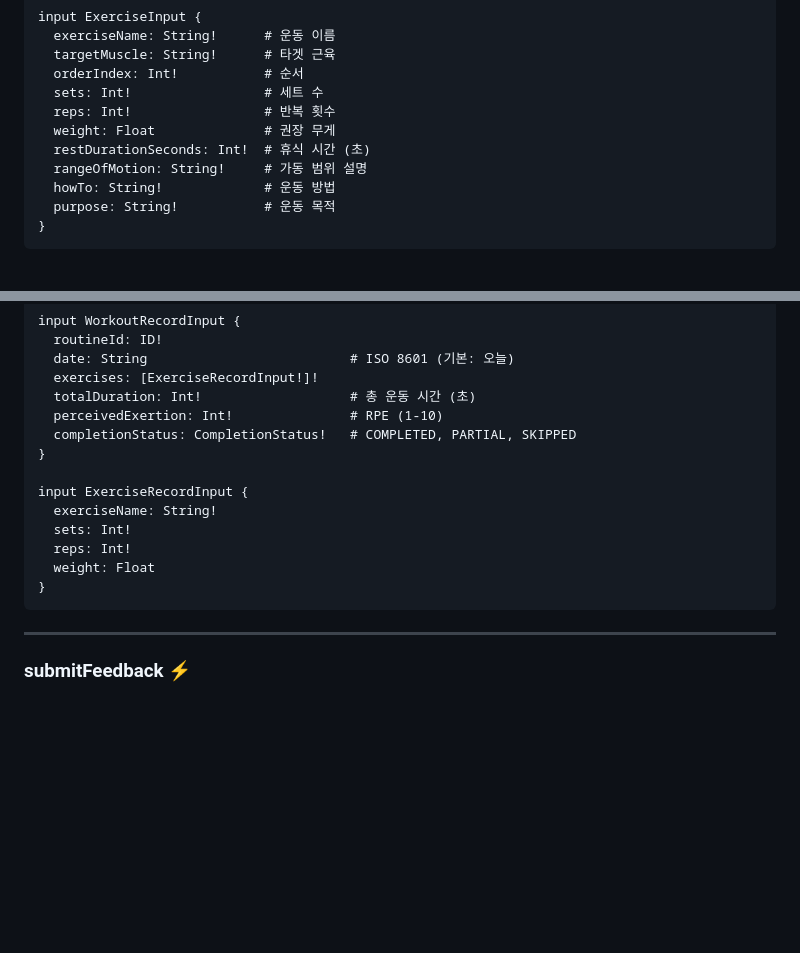
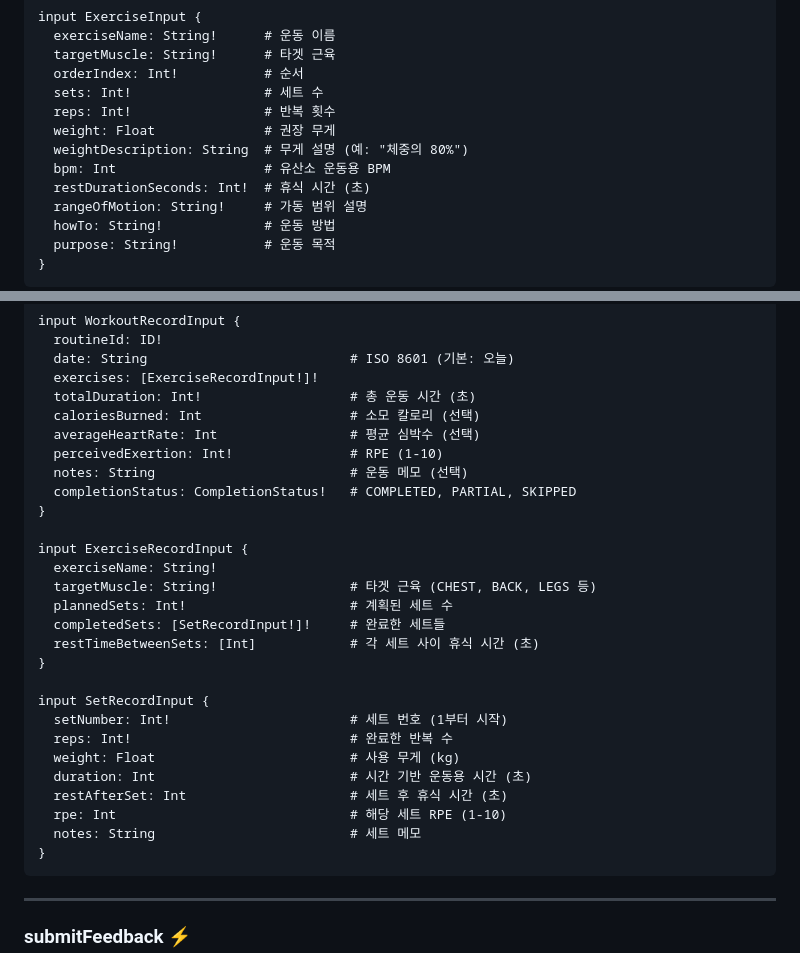
Before and after one commit to taeskim-42/repstack-backend, a Markdown page: docs/API.md, 2 parts joined by grey strips. Rendered like a GitHub page; blank space fills up the shorter version.

Commit message:
API 문서 추가 수정: Input 타입 완전 정리
- WorkoutRecordInput: caloriesBurned, averageHeartRate, notes 추가
- ExerciseRecordInput: 실제 스키마와 일치하도록 완전히 재작성
- SetRecordInput: 누락된 input 타입 추가
- ExerciseInput: weightDescription, bpm 필드 추가

Co-Authored-By: Claude Opus 4.5 <noreply@anthropic.com>

````diff
--- a/docs/API.md
+++ b/docs/API.md
@@ -532,6 +532,8 @@ input ExerciseInput {
   sets: Int!                 # 세트 수
   reps: Int!                 # 반복 횟수
   weight: Float              # 권장 무게
+  weightDescription: String  # 무게 설명 (예: "체중의 80%")
+  bpm: Int                   # 유산소 운동용 BPM
   restDurationSeconds: Int!  # 휴식 시간 (초)
   rangeOfMotion: String!     # 가동 범위 설명
   howTo: String!             # 운동 방법
@@ -827,15 +829,29 @@ input WorkoutRecordInput {
   date: String                          # ISO 8601 (기본: 오늘)
   exercises: [ExerciseRecordInput!]!
   totalDuration: Int!                   # 총 운동 시간 (초)
+  caloriesBurned: Int                   # 소모 칼로리 (선택)
+  averageHeartRate: Int                 # 평균 심박수 (선택)
   perceivedExertion: Int!               # RPE (1-10)
+  notes: String                         # 운동 메모 (선택)
   completionStatus: CompletionStatus!   # COMPLETED, PARTIAL, SKIPPED
 }
 
 input ExerciseRecordInput {
   exerciseName: String!
-  sets: Int!
-  reps: Int!
-  weight: Float
+  targetMuscle: String!                 # 타겟 근육 (CHEST, BACK, LEGS 등)
+  plannedSets: Int!                     # 계획된 세트 수
+  completedSets: [SetRecordInput!]!     # 완료한 세트들
+  restTimeBetweenSets: [Int]            # 각 세트 사이 휴식 시간 (초)
+}
+
+input SetRecordInput {
+  setNumber: Int!                       # 세트 번호 (1부터 시작)
+  reps: Int!                            # 완료한 반복 수
+  weight: Float                         # 사용 무게 (kg)
+  duration: Int                         # 시간 기반 운동용 시간 (초)
+  restAfterSet: Int                     # 세트 후 휴식 시간 (초)
+  rpe: Int                              # 해당 세트 RPE (1-10)
+  notes: String                         # 세트 메모
 }
 ```
 
````
